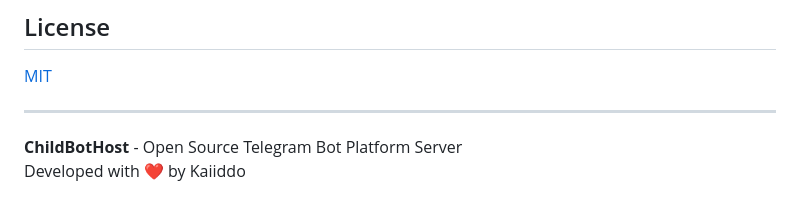
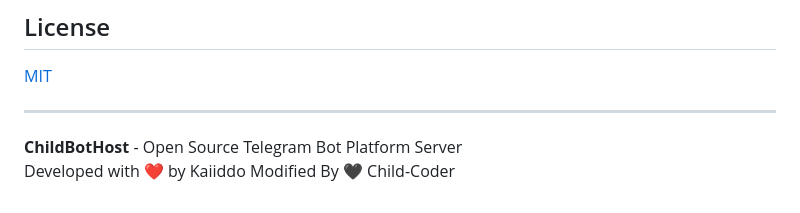
Before and after one commit to Child-Coder/ChildBotHost, a Markdown page: README.md, the part around the change. Drawn GitHub-style.

```diff
--- a/README.md
+++ b/README.md
@@ -219,3 +219,4 @@ We welcome contributions! Please fork the repository and submit pull requests. F
 
 **ChildBotHost** - Open Source Telegram Bot Platform Server
 Developed with ❤️ by Kaiiddo
+Modified By 🖤 Child-Coder
```
